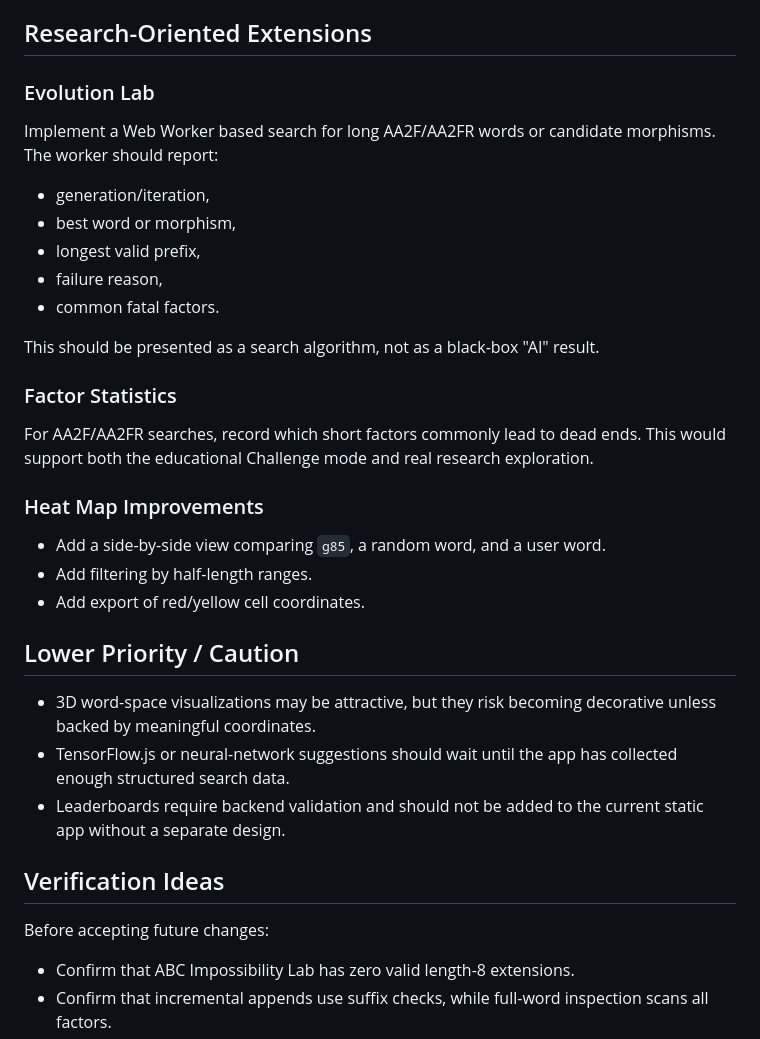
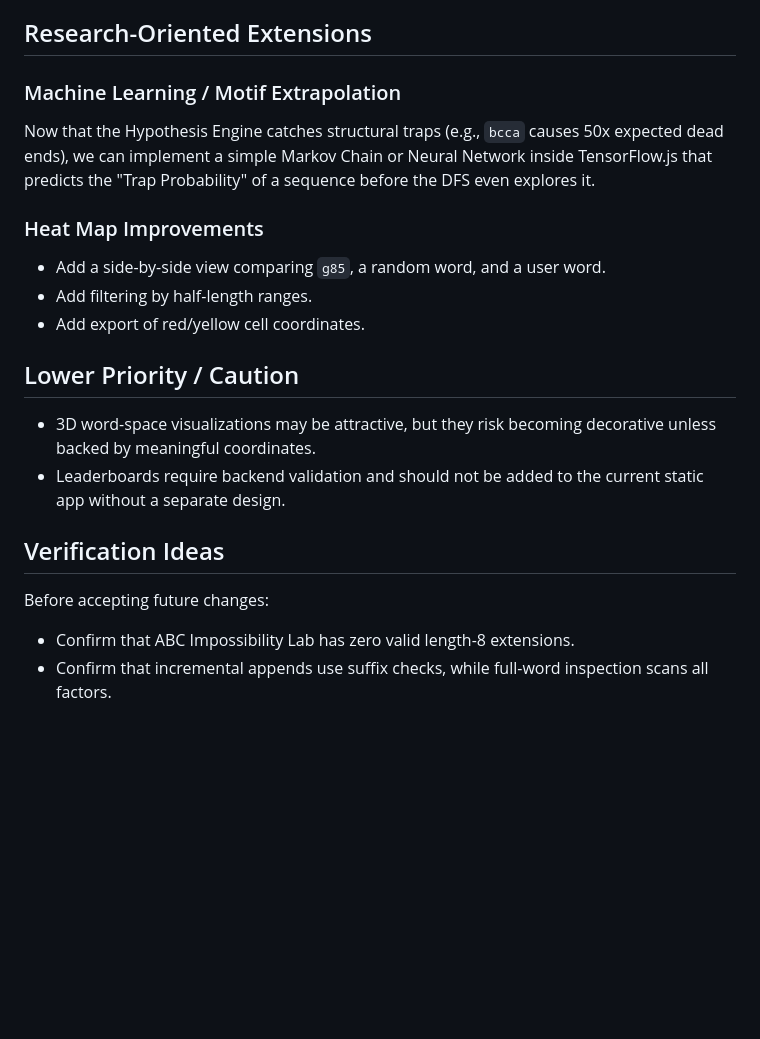
Before and after one commit to JoonasHuhta/combinatorics-on-words-research, a Markdown page: DEVELOPMENT_ROADMAP.md, the part around one of its changes. GitHub-like rendering; blank space fills up the shorter version.

```diff
--- a/DEVELOPMENT_ROADMAP.md
+++ b/DEVELOPMENT_ROADMAP.md
@@ -65,38 +56,20 @@ The app should validate partial assignments and explain which blank choices caus
 
 ## Research-Oriented Extensions
 
-### Evolution Lab
-
-Implement a Web Worker based search for long AA2F/AA2FR words or candidate morphisms. The worker should report:
-
-- generation/iteration,
-- best word or morphism,
-- longest valid prefix,
-- failure reason,
-- common fatal factors.
-
-This should be presented as a search algorithm, not as a black-box "AI" result.
-
-### Factor Statistics
-
-For AA2F/AA2FR searches, record which short factors commonly lead to dead ends. This would support both the educational Challenge mode and real research exploration.
+### Machine Learning / Motif Extrapolation
+Now that the Hypothesis Engine catches structural traps (e.g., `bcca` causes 50x expected dead ends), we can implement a simple Markov Chain or Neural Network inside TensorFlow.js that predicts the "Trap Probability" of a sequence before the DFS even explores it.
 
 ### Heat Map Improvements
-
 - Add a side-by-side view comparing `g85`, a random word, and a user word.
 - Add filtering by half-length ranges.
 - Add export of red/yellow cell coordinates.
 
 ## Lower Priority / Caution
-
 - 3D word-space visualizations may be attractive, but they risk becoming decorative unless backed by meaningful coordinates.
-- TensorFlow.js or neural-network suggestions should wait until the app has collected enough structured search data.
 - Leaderboards require backend validation and should not be added to the current static app without a separate design.
 
 ## Verification Ideas
-
 Before accepting future changes:
-
 - Confirm that ABC Impossibility Lab has zero valid length-8 extensions.
 - Confirm that incremental appends use suffix checks, while full-word inspection scans all factors.
 - Confirm that `g85(a)` has length 85.
```
Also changed, not shown: other parts of DEVELOPMENT_ROADMAP.md (+23 -32 lines).
